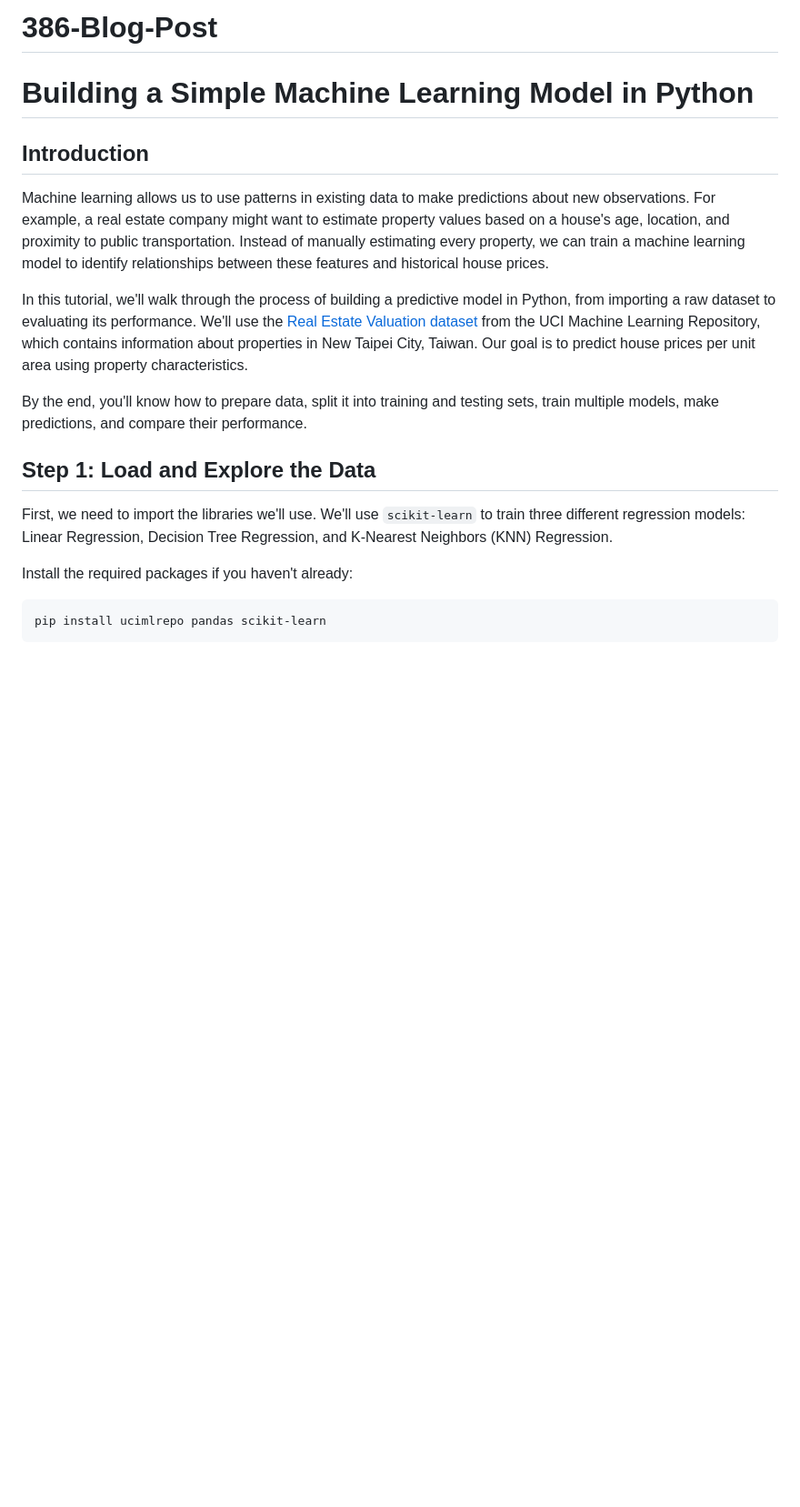
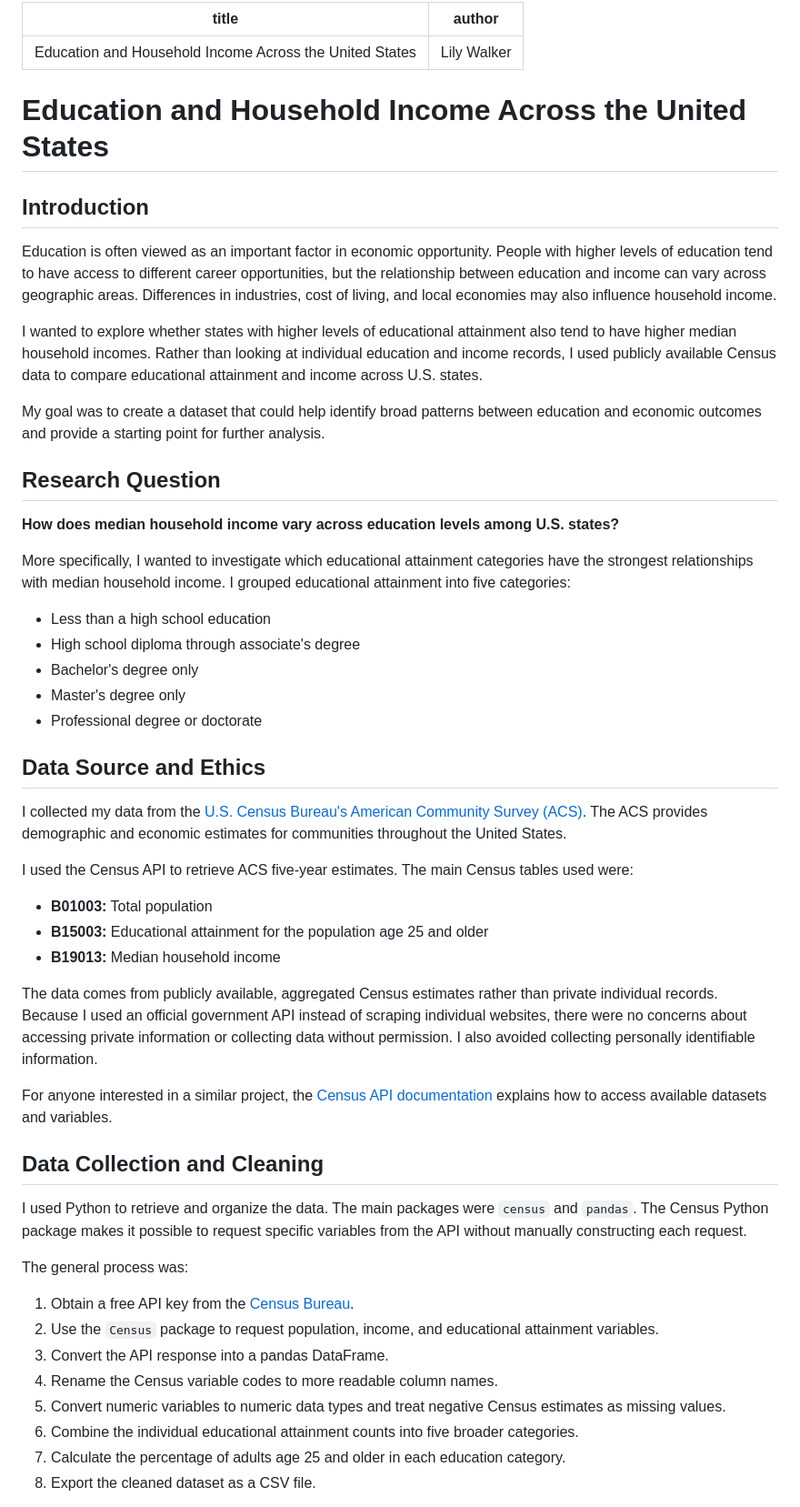
Before and after one commit to Lilian2345/386-Blog-Post, a Markdown page: README.md, the part around one of its changes. Shown at 91% size. Rendered like a GitHub page; blank space fills up the shorter version.

````diff
--- a/README.md
+++ b/README.md
@@ -1,20 +1,56 @@
-# 386-Blog-Post
+---
+title: "Education and Household Income Across the United States"
+author: "Lily Walker"
+---
 
-# Building a Simple Machine Learning Model in Python
+# Education and Household Income Across the United States
 
 ## Introduction
 
-Machine learning allows us to use patterns in existing data to make predictions about new observations. For example, a real estate company might want to estimate property values based on a house's age, location, and proximity to public transportation. Instead of manually estimating every property, we can train a machine learning model to identify relationships between these features and historical house prices.
+Education is often viewed as an important factor in economic opportunity. People with higher levels of education tend to have access to different career opportunities, but the relationship between education and income can vary across geographic areas. Differences in industries, cost of living, and local economies may also influence household income.
 
-In this tutorial, we'll walk through the process of building a predictive model in Python, from importing a raw dataset to evaluating its performance. We'll use the [Real Estate Valuation dataset](https://archive.ics.uci.edu/dataset/477/real+estate+valuation+data+set) from the UCI Machine Learning Repository, which contains information about properties in New Taipei City, Taiwan. Our goal is to predict house prices per unit area using property characteristics.
+I wanted to explore whether states with higher levels of educational attainment also tend to have higher median household incomes. Rather than looking at individual education and income records, I used publicly available Census data to compare educational attainment and income across U.S. states.
 
-By the end, you'll know how to prepare data, split it into training and testing sets, train multiple models, make predictions, and compare their performance.
+My goal was to create a dataset that could help identify broad patterns between education and economic outcomes and provide a starting point for further analysis.
 
-## Step 1: Load and Explore the Data
+## Research Question
 
-First, we need to import the libraries we'll use. We'll use `scikit-learn` to train three different regression models: Linear Regression, Decision Tree Regression, and K-Nearest Neighbors (KNN) Regression.
+**How does median household income vary across education levels among U.S. states?**
 
-Install the required packages if you haven't already:
+More specifically, I wanted to investigate which educational attainment categories have the strongest relationships with median household income. I grouped educational attainment into five categories:
 
-```bash
-pip install ucimlrepo pandas scikit-learn
+- Less than a high school education
+- High school diploma through associate's degree
+- Bachelor's degree only
+- Master's degree only
+- Professional degree or doctorate
+
+## Data Source and Ethics
+
+I collected my data from the [U.S. Census Bureau's American Community Survey (ACS)](https://www.census.gov/programs-surveys/acs). The ACS provides demographic and economic estimates for communities throughout the United States.
+
+I used the Census API to retrieve ACS five-year estimates. The main Census tables used were:
+
+- **B01003:** Total population
+- **B15003:** Educational attainment for the population age 25 and older
+- **B19013:** Median household income
+
+The data comes from publicly available, aggregated Census estimates rather than private individual records. Because I used an official government API instead of scraping individual websites, there were no concerns about accessing private information or collecting data without permission. I also avoided collecting personally identifiable information.
+
+For anyone interested in a similar project, the [Census API documentation](https://www.census.gov/data/developers/data-sets.html) explains how to access available datasets and variables.
+
+## Data Collection and Cleaning
+
+I used Python to retrieve and organize the data. The main packages were `census` and `pandas`. The Census Python package makes it possible to request specific variables from the API without manually constructing each request.
+
+The general process was:
+
+1. Obtain a free API key from the [Census Bureau](https://api.census.gov/data/key_signup.html).
+2. Use the `Census` package to request population, income, and educational attainment variables.
+3. Convert the API response into a pandas DataFrame.
+4. Rename the Census variable codes to more readable column names.
+5. Convert numeric variables to numeric data types and treat negative Census estimates as missing values.
+6. Combine the individual educational attainment counts into five broader categories.
+7. Calculate the percentage of adults age 25 and older in each education category.
+8. Export the cleaned dataset as a CSV file.
+
````
Also changed, not shown: other parts of README.md (+111 -158 lines).
